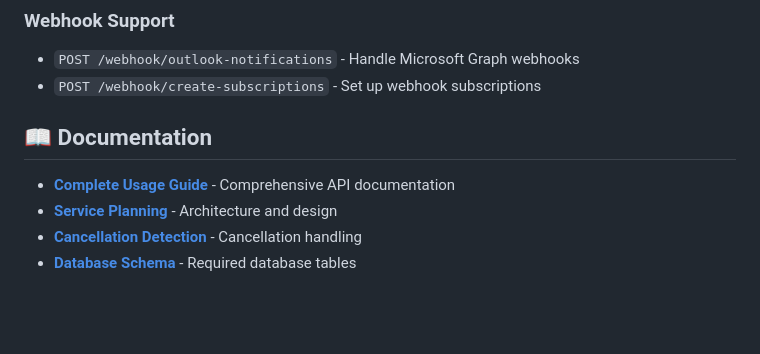
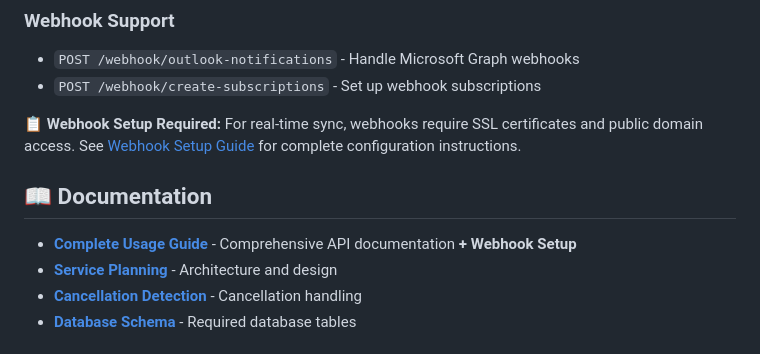
Before and after one commit to PorticoEstate/OutlookBookingSync, a Markdown page: README.md, the part around the change. Rendered like a GitHub page; blank space fills up the shorter version.

Commit message:
feat: Enhance documentation with detailed webhook setup instructions for real-time synchronization

```diff
--- a/README.md
+++ b/README.md
@@ -102,9 +102,11 @@ The system includes automated cron jobs that run inside the container:
 - `POST /webhook/outlook-notifications` - Handle Microsoft Graph webhooks
 - `POST /webhook/create-subscriptions` - Set up webhook subscriptions
 
+**📋 Webhook Setup Required:** For real-time sync, webhooks require SSL certificates and public domain access. See [Webhook Setup Guide](doc/sync_usage_guide.md#webhook-setup-real-time-sync) for complete configuration instructions.
+
 ## 📖 Documentation
 
-- **[Complete Usage Guide](doc/sync_usage_guide.md)** - Comprehensive API documentation
+- **[Complete Usage Guide](doc/sync_usage_guide.md)** - Comprehensive API documentation **+ Webhook Setup**
 - **[Service Planning](doc/calendar_sync_service_plan.md)** - Architecture and design
 - **[Cancellation Detection](doc/outlook_cancellation_detection.md)** - Cancellation handling
 - **[Database Schema](doc/create_tables.sql)** - Required database tables
```
Also changed, not shown: doc/sync_usage_guide.md (+134 -0 lines).
